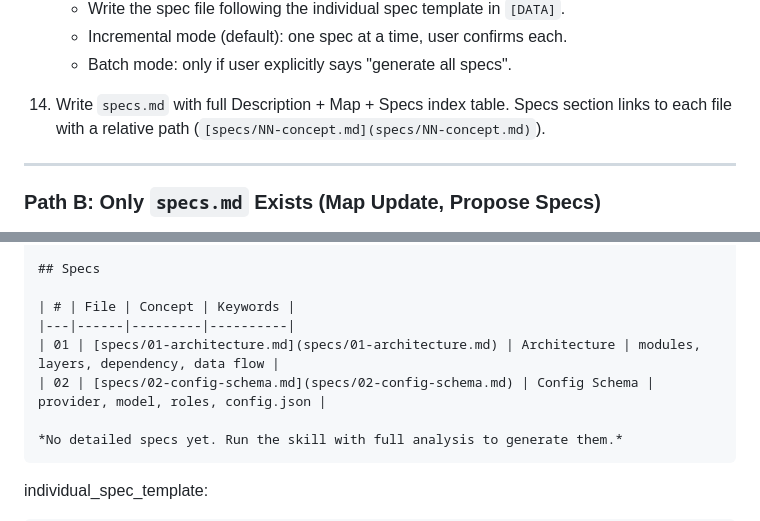
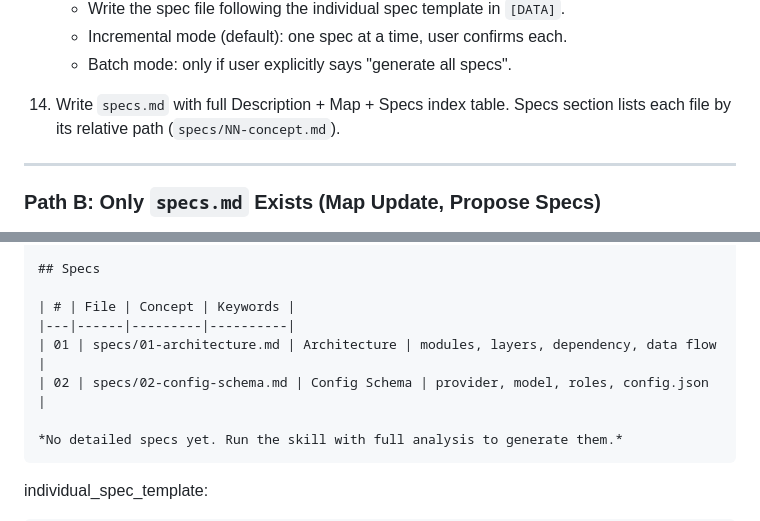
Before and after one commit to mariusg0000/blaze_ai, a Markdown page: skills/specs-manager.md, 2 parts joined by grey strips. GitHub-like rendering.

````diff
--- a/skills/specs-manager.md
+++ b/skills/specs-manager.md
@@ -122,7 +122,7 @@ Slow (~10+ minutes). Deep architecture documentation.
     - Incremental mode (default): one spec at a time, user confirms each.
     - Batch mode: only if user explicitly says "generate all specs".
 
-14. Write `specs.md` with full Description + Map + Specs index table. Specs section links to each file with a relative path (`[specs/NN-concept.md](specs/NN-concept.md)`).
+14. Write `specs.md` with full Description + Map + Specs index table. Specs section lists each file by its relative path (`specs/NN-concept.md`).
 
 ---
 
@@ -248,8 +248,8 @@ specs_dot_md_template:
 
 | # | File | Concept | Keywords |
 |---|------|---------|----------|
-| 01 | [specs/01-architecture.md](specs/01-architecture.md) | Architecture | modules, layers, dependency, data flow |
-| 02 | [specs/02-config-schema.md](specs/02-config-schema.md) | Config Schema | provider, model, roles, config.json |
+| 01 | specs/01-architecture.md | Architecture | modules, layers, dependency, data flow |
+| 02 | specs/02-config-schema.md | Config Schema | provider, model, roles, config.json |
 
 *No detailed specs yet. Run the skill with full analysis to generate them.*
 ```
````
Also changed, not shown: decisions/2026-06-30-1320-specs-table-plain-path.md (added, +14 -0 lines).
